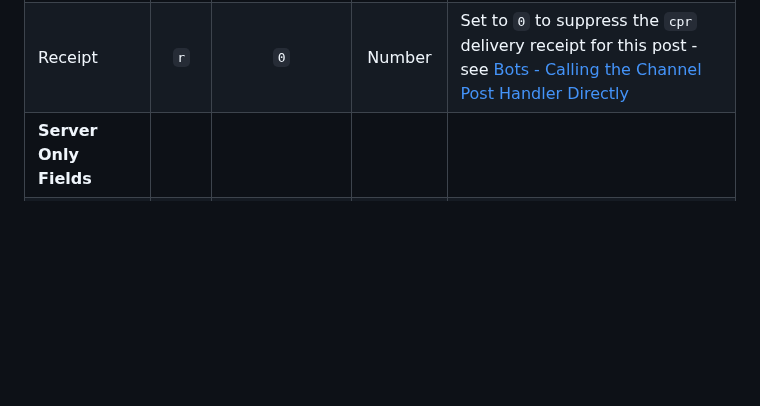
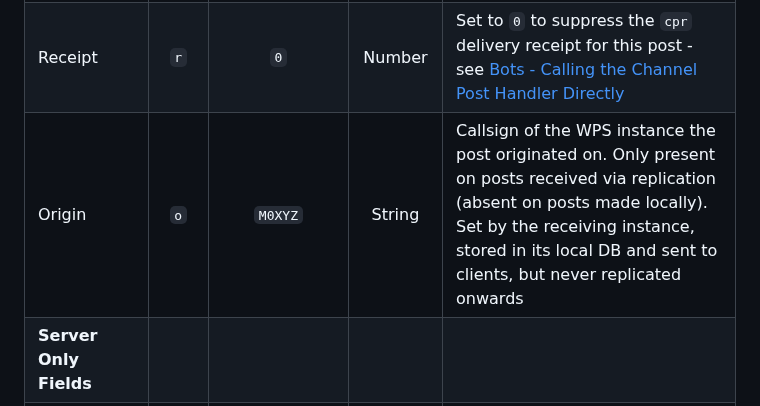
Before and after one commit to k-ahn2/wps, a Markdown page: docs/protocol/CHANNELS.md, the part around the change. Drawn GitHub-style; blank space fills up the shorter version.

Commit message:
Updated with origin key

```diff
--- a/docs/protocol/CHANNELS.md
+++ b/docs/protocol/CHANNELS.md
@@ -91,6 +91,7 @@ Sends a new Post to a given channel
 |Reply From Call|`rfc`|`T3EST`|String|The sender of the post being replied to
 |Gap|`g`|`1`|Boolean|If a user doesn't request all outstanding posts for a channel, this flag signifies the first new post after the posts gap
 |Receipt|`r`|`0`|Number|Set to `0` to suppress the `cpr` delivery receipt for this post - see [Bots - Calling the Channel Post Handler Directly](#bots---calling-the-channel-post-handler-directly)
+|Origin|`o`|`M0XYZ`|String|Callsign of the WPS instance the post originated on. Only present on posts received via replication (absent on posts made locally). Set by the receiving instance, stored in its local DB and sent to clients, but never replicated onwards
 |**Server Only Fields**|
 |Delivery Timestamp|`dts`|`1750804826875`|Number|The timestamp the server received and processed the message. This is returned to the client in the `cpr` response for the client to calculate the delivery time to server
 
```
Also changed, not shown: docs/replication/REPLICATION.md (+1 -1 lines).
